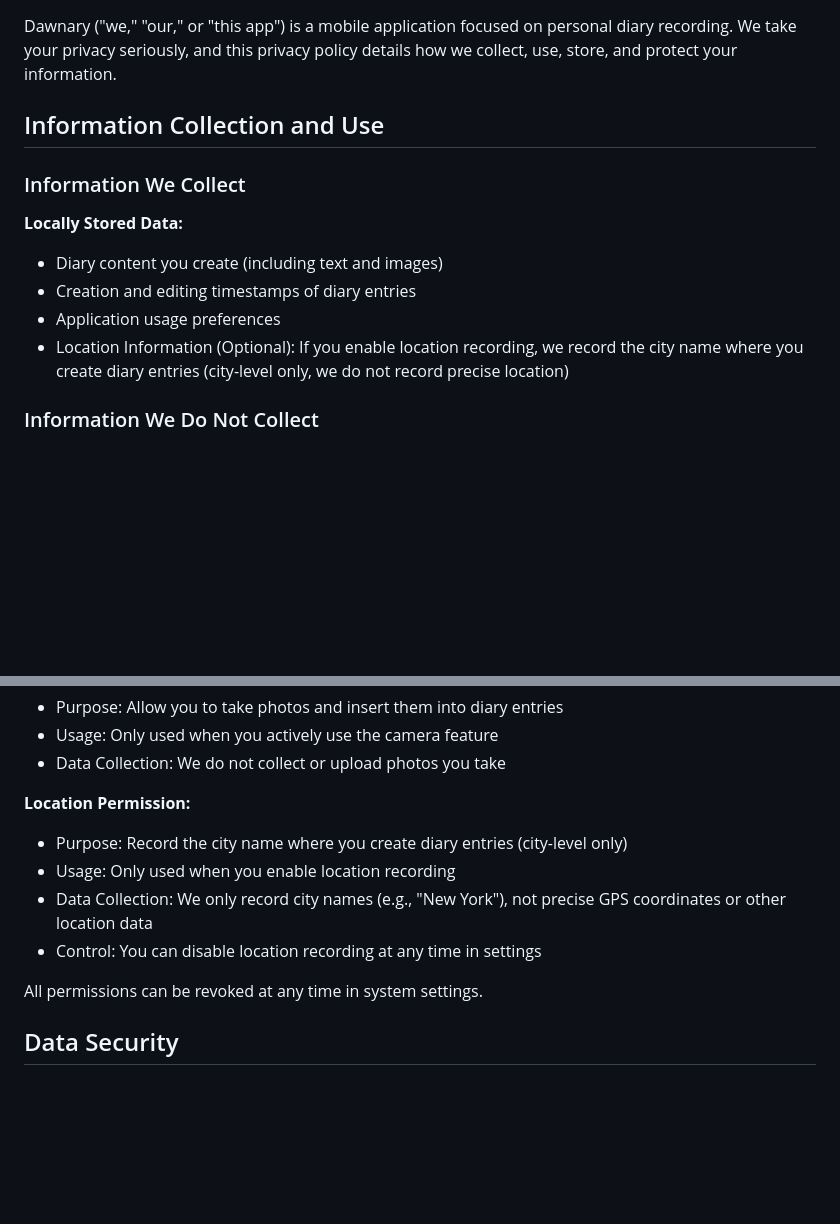
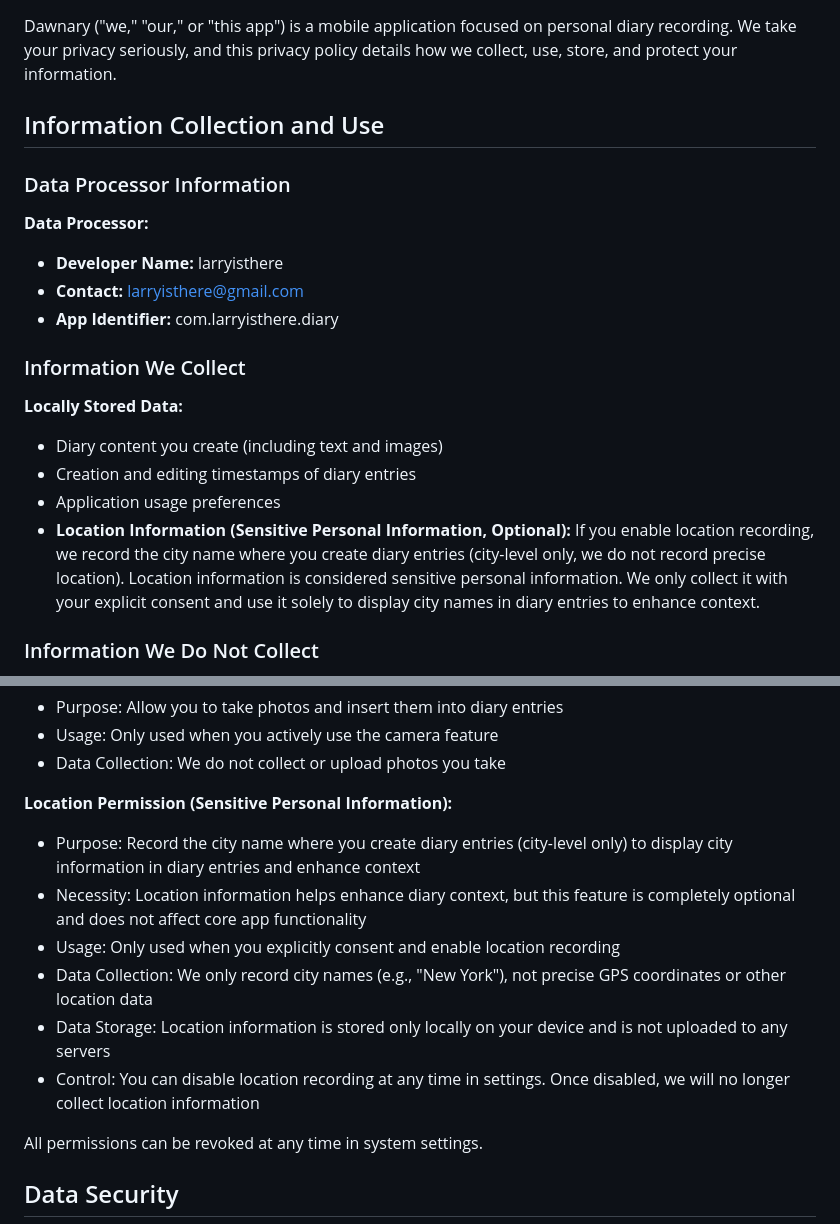
Before and after one commit to larryisthere/larryisthere.github.io, a Markdown page: dawnary-privacy-en.md, 2 parts joined by grey strips. Drawn GitHub-style; blank space fills up the shorter version.

```diff
--- a/dawnary-privacy-en.md
+++ b/dawnary-privacy-en.md
@@ -9,13 +9,20 @@ Dawnary ("we," "our," or "this app") is a mobile application focused on personal
 
 ## Information Collection and Use
 
+### Data Processor Information
+
+**Data Processor:**
+- **Developer Name:** larryisthere
+- **Contact:** larryisthere@gmail.com
+- **App Identifier:** com.larryisthere.diary
+
 ### Information We Collect
 
 **Locally Stored Data:**
 - Diary content you create (including text and images)
 - Creation and editing timestamps of diary entries
 - Application usage preferences
-- Location Information (Optional): If you enable location recording, we record the city name where you create diary entries (city-level only, we do not record precise location)
+- **Location Information (Sensitive Personal Information, Optional):** If you enable location recording, we record the city name where you create diary entries (city-level only, we do not record precise location). Location information is considered sensitive personal information. We only collect it with your explicit consent and use it solely to display city names in diary entries to enhance context.
 
 ### Information We Do Not Collect
 
@@ -62,11 +70,13 @@ This app may require the following permissions, all of which are optional:
 - Usage: Only used when you actively use the camera feature
 - Data Collection: We do not collect or upload photos you take
 
-**Location Permission:**
-- Purpose: Record the city name where you create diary entries (city-level only)
-- Usage: Only used when you enable location recording
+**Location Permission (Sensitive Personal Information):**
+- Purpose: Record the city name where you create diary entries (city-level only) to display city information in diary entries and enhance context
+- Necessity: Location information helps enhance diary context, but this feature is completely optional and does not affect core app functionality
+- Usage: Only used when you explicitly consent and enable location recording
 - Data Collection: We only record city names (e.g., "New York"), not precise GPS coordinates or other location data
-- Control: You can disable location recording at any time in settings
+- Data Storage: Location information is stored only locally on your device and is not uploaded to any servers
+- Control: You can disable location recording at any time in settings. Once disabled, we will no longer collect location information
 
 All permissions can be revoked at any time in system settings.
 
```
Also changed, not shown: other parts of dawnary-privacy-en.md (+35 -5 lines).
